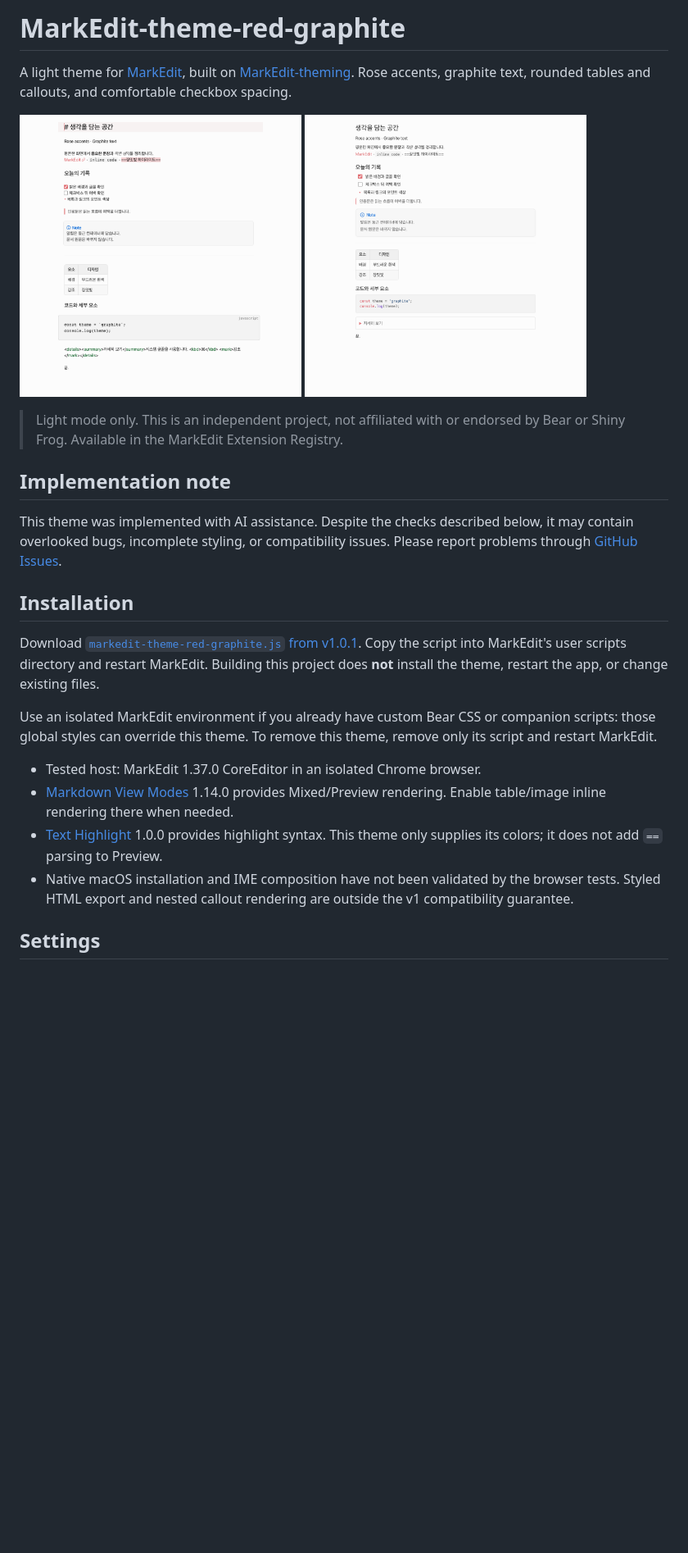
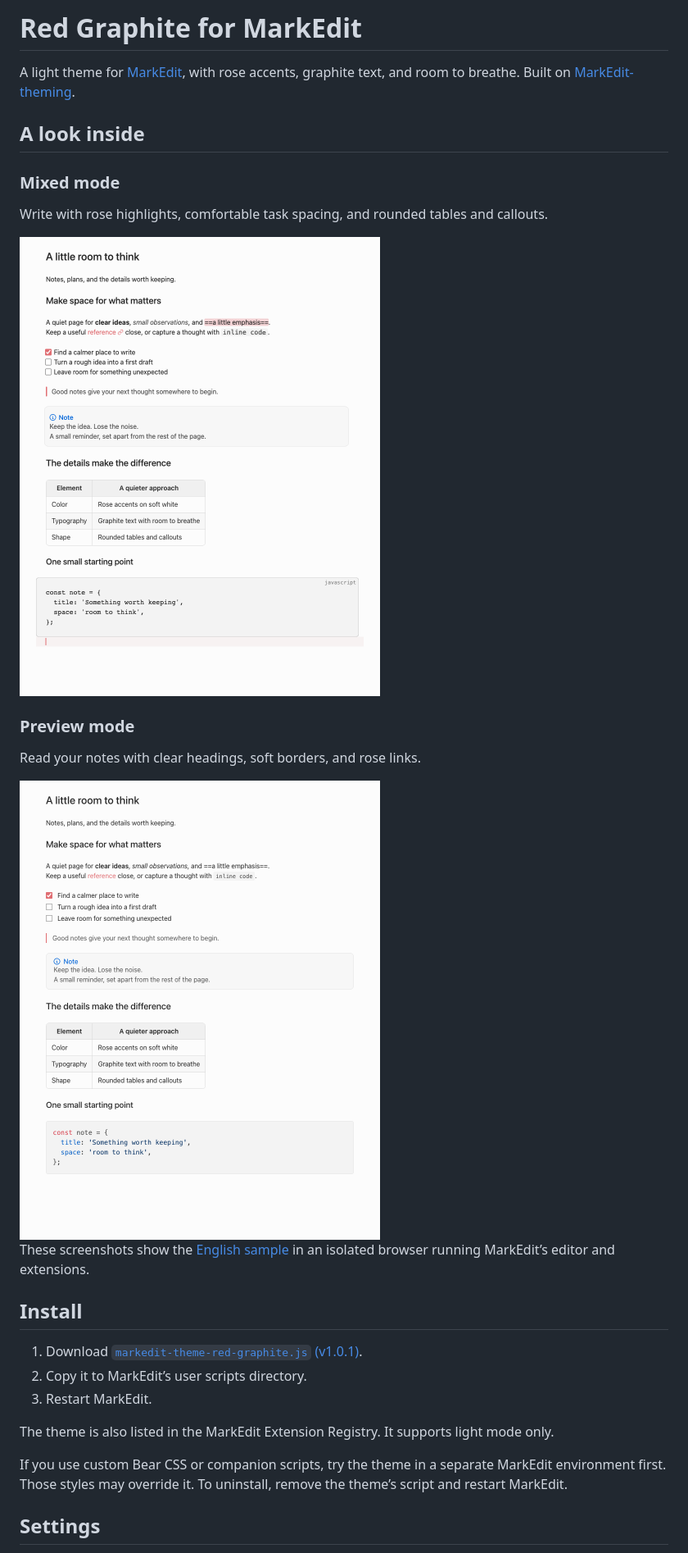
Before and after one commit to unsnruu/markedit-red-graphite, a Markdown page: README.md, the part around one of its changes. Shown at 82% size. Rendered like a GitHub page; pictures changed too: assets/previews/mixed.png, assets/previews/preview.png; blank space fills up the shorter version.

Commit message:
Refresh README and English theme examples

```diff
--- a/README.md
+++ b/README.md
@@ -1,25 +1,32 @@
-# MarkEdit-theme-red-graphite
+# Red Graphite for MarkEdit
 
-A light theme for [MarkEdit](https://github.com/MarkEdit-app/MarkEdit), built on [MarkEdit-theming](https://github.com/MarkEdit-app/MarkEdit-theming). Rose accents, graphite text, rounded tables and callouts, and comfortable checkbox spacing.
+A light theme for [MarkEdit](https://github.com/MarkEdit-app/MarkEdit), with rose accents, graphite text, and room to breathe. Built on [MarkEdit-theming](https://github.com/MarkEdit-app/MarkEdit-theming).
 
-<img width="344" alt="Mixed mode" src="assets/previews/mixed.png" /> <img width="344" alt="Preview mode" src="assets/previews/preview.png" />
+## A look inside
 
-> Light mode only. This is an independent project, not affiliated with or endorsed by Bear or Shiny Frog. Available in the MarkEdit Extension Registry.
+### Mixed mode
 
-## Implementation note
+Write with rose highlights, comfortable task spacing, and rounded tables and callouts.
 
-This theme was implemented with AI assistance. Despite the checks described below, it may contain overlooked bugs, incomplete styling, or compatibility issues. Please report problems through [GitHub Issues](https://github.com/unsnruu/markedit-red-graphite/issues).
+<img width="760" alt="English writing sample in Mixed mode, showing rose highlights, task checkboxes, a rounded note callout, and a table" src="assets/previews/mixed.png" />
 
-## Installation
+### Preview mode
 
-Download [`markedit-theme-red-graphite.js` from v1.0.1](https://github.com/unsnruu/markedit-red-graphite/releases/download/v1.0.1/markedit-theme-red-graphite.js). Copy the script into MarkEdit's user scripts directory and restart MarkEdit. Building this project does **not** install the theme, restart the app, or change existing files.
+Read your notes with clear headings, soft borders, and rose links.
 
-Use an isolated MarkEdit environment if you already have custom Bear CSS or companion scripts: those global styles can override this theme. To remove this theme, remove only its script and restart MarkEdit.
+<img width="760" alt="The same English sample in Preview mode, showing heading hierarchy, a blockquote, a rounded table and callout, and a code block" src="assets/previews/preview.png" />
 
-- Tested host: MarkEdit 1.37.0 CoreEditor in an isolated Chrome browser.
-- [Markdown View Modes](https://github.com/MarkEdit-app/MarkEdit-preview) 1.14.0 provides Mixed/Preview rendering. Enable table/image inline rendering there when needed.
-- [Text Highlight](https://github.com/MarkEdit-app/MarkEdit-highlight) 1.0.0 provides highlight syntax. This theme only supplies its colors; it does not add `==` parsing to Preview.
-- Native macOS installation and IME composition have not been validated by the browser tests. Styled HTML export and nested callout rendering are outside the v1 compatibility guarantee.
+These screenshots show the [English sample](test/fixture.md) in an isolated browser running MarkEdit’s editor and extensions.
+
+## Install
+
+1. Download [`markedit-theme-red-graphite.js` (v1.0.1)](https://github.com/unsnruu/markedit-red-graphite/releases/download/v1.0.1/markedit-theme-red-graphite.js).
+2. Copy it to MarkEdit’s user scripts directory.
+3. Restart MarkEdit.
+
+The theme is also listed in the MarkEdit Extension Registry. It supports light mode only.
+
+If you use custom Bear CSS or companion scripts, try the theme in a separate MarkEdit environment first. Those styles may override it. To uninstall, remove the theme’s script and restart MarkEdit.
 
 ## Settings
 
```
Also changed, not shown: other parts of README.md (+34 -14 lines), assets/previews/editor.png, assets/previews/preview-narrow.png, 2 other files.
